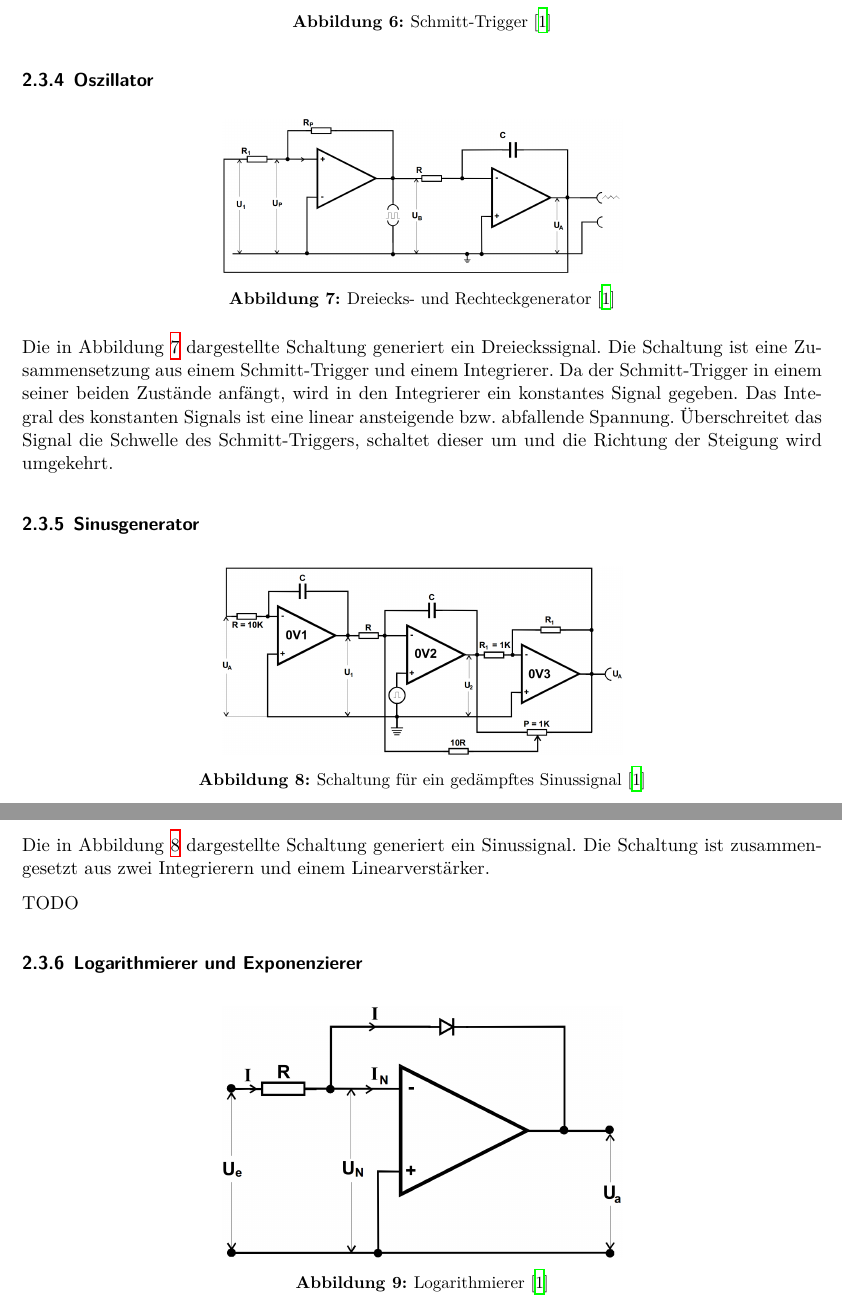
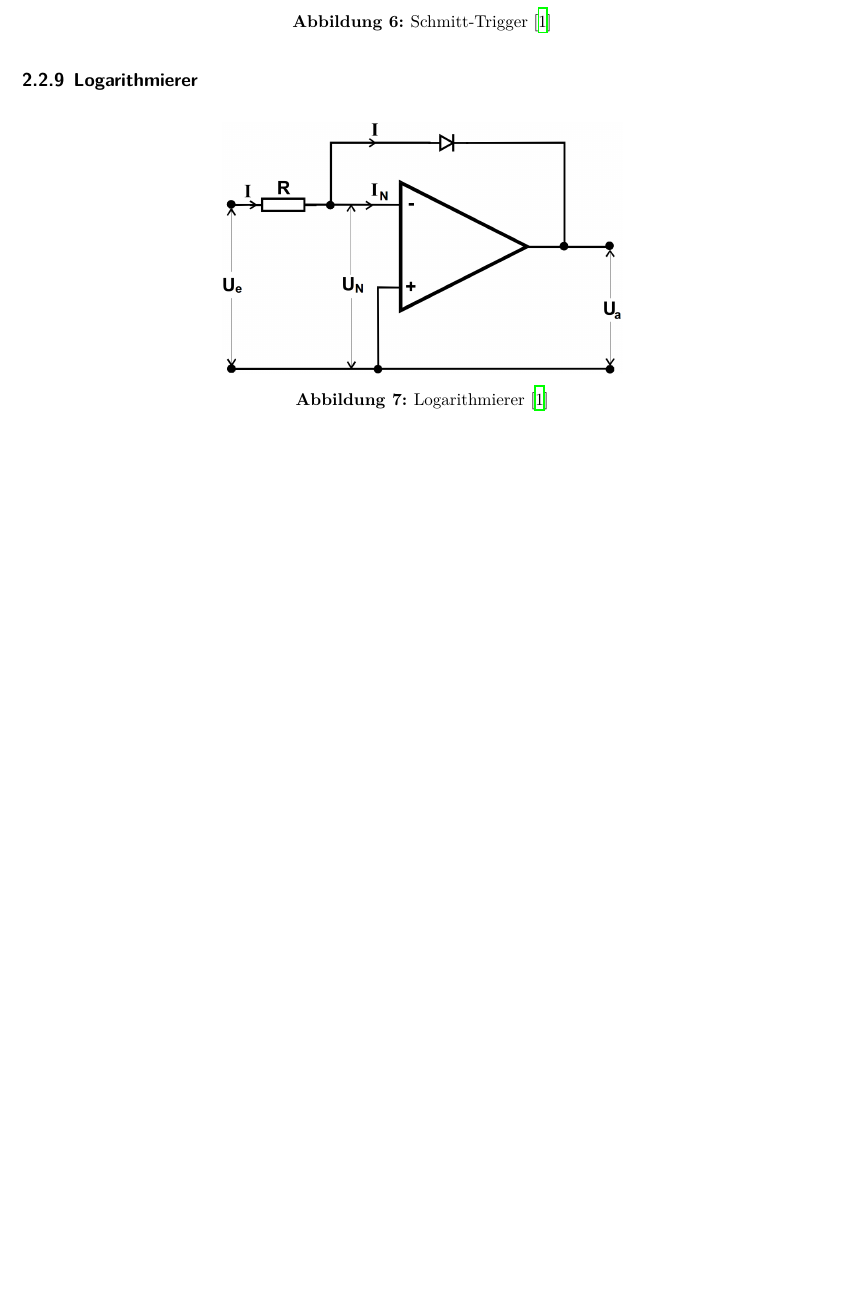
Before and after one commit to marian42/fpphysik, a LaTeX document (OP/protokoll/main.tex, which reads OP/protokoll/theorie.tex): two parts of pages 7 and 8 of 9 before the commit and part of page 7 of 8 after it, the two joined at a grey line, cut so that both start at the same text, the shorter picture padded with empty space. Compiled offline with XeLaTeX.

Commit message:
Wegfallende Aufgabenteile entfernt

```diff
--- a/OP/protokoll/theorie.tex
+++ b/OP/protokoll/theorie.tex
@@ -211,36 +208,7 @@ Da die Eingangsspannung 0 ist, können wieder die Ströme gleichgesetzt werden.
 	\label{fig:schmitt}
 \end{figure}
 
-\subsubsection{Oszillator}
-
-\begin{figure}
-	\centering
-	\includegraphics[width=0.5\textwidth]{img/oszi.png}
-	\caption{Dreiecks- und Rechteckgenerator \cite{v51}}
-	\label{fig:oszi}
-\end{figure}
-
-Die in Abbildung \ref{fig:oszi} dargestellte Schaltung generiert ein Dreieckssignal.
-Die Schaltung ist eine Zusammensetzung aus einem Schmitt-Trigger und einem Integrierer.
-Da der Schmitt-Trigger in einem seiner beiden Zustände anfängt, wird in den Integrierer ein konstantes Signal gegeben.
-Das Integral des konstanten Signals ist eine linear ansteigende bzw. abfallende Spannung.
-Überschreitet das Signal die Schwelle des Schmitt-Triggers, schaltet dieser um und die Richtung der Steigung wird umgekehrt.
-
-\subsubsection{Sinusgenerator}
-
-\begin{figure}
-	\centering
-	\includegraphics[width=0.5\textwidth]{img/sinus.png}
-	\caption{Schaltung für ein gedämpftes Sinussignal \cite{v51}}
-	\label{fig:sin}
-\end{figure}
-
-Die in Abbildung \ref{fig:sin} dargestellte Schaltung generiert ein Sinussignal.
-Die Schaltung ist zusammengesetzt aus zwei Integrierern und einem Linearverstärker.
-
-TODO
-
-\subsubsection{Logarithmierer und Exponenzierer}
+\subsubsection{Logarithmierer}
 
 \begin{figure}
 	\centering
```
Also changed, not shown: OP/protokoll/theorie.tex (5 more changed lines).
